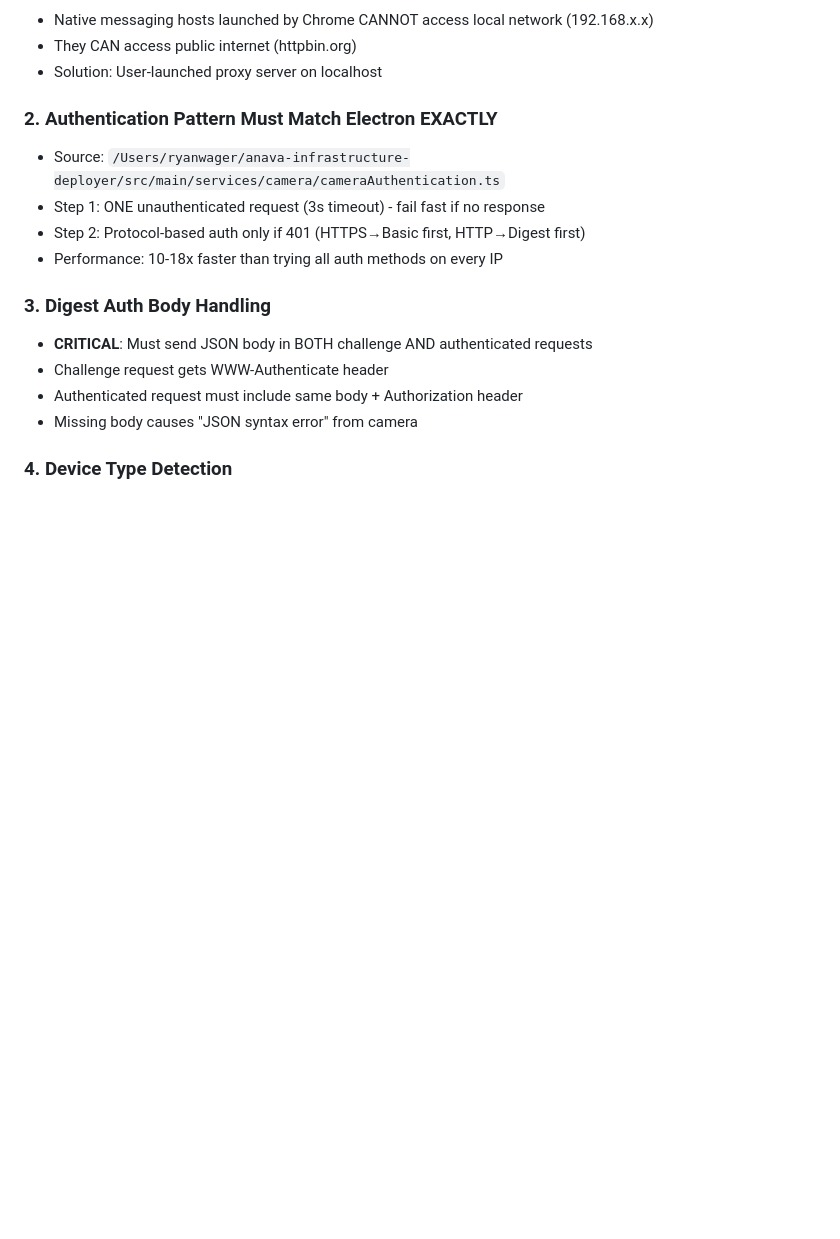
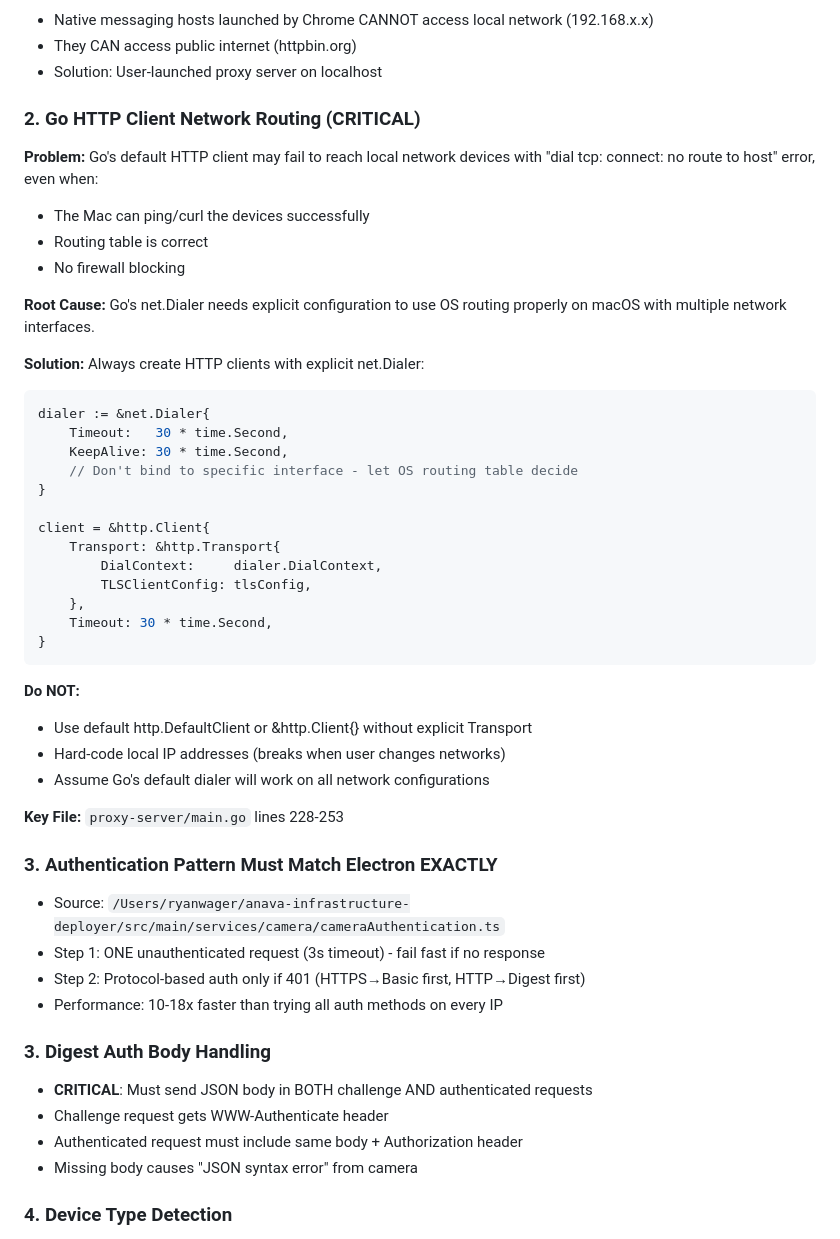
Before and after one commit to AnavaAcap/anava-camera-extension, a Markdown page: CLAUDE.md, the part around the change. GitHub-like rendering; blank space fills up the shorter version.

Commit message:
docs: add Go network routing learnings to prevent regressions

````diff
--- a/CLAUDE.md
+++ b/CLAUDE.md
@@ -442,7 +442,39 @@ anava-camera-extension/
 - They CAN access public internet (httpbin.org)
 - Solution: User-launched proxy server on localhost
 
-### 2. Authentication Pattern Must Match Electron EXACTLY
+### 2. Go HTTP Client Network Routing (CRITICAL)
+**Problem:** Go's default HTTP client may fail to reach local network devices with "dial tcp: connect: no route to host" error, even when:
+- The Mac can ping/curl the devices successfully
+- Routing table is correct
+- No firewall blocking
+
+**Root Cause:** Go's net.Dialer needs explicit configuration to use OS routing properly on macOS with multiple network interfaces.
+
+**Solution:** Always create HTTP clients with explicit net.Dialer:
+```go
+dialer := &net.Dialer{
+    Timeout:   30 * time.Second,
+    KeepAlive: 30 * time.Second,
+    // Don't bind to specific interface - let OS routing table decide
+}
+
+client = &http.Client{
+    Transport: &http.Transport{
+        DialContext:     dialer.DialContext,
+        TLSClientConfig: tlsConfig,
+    },
+    Timeout: 30 * time.Second,
+}
+```
+
+**Do NOT:**
+- Use default http.DefaultClient or &http.Client{} without explicit Transport
+- Hard-code local IP addresses (breaks when user changes networks)
+- Assume Go's default dialer will work on all network configurations
+
+**Key File:** `proxy-server/main.go` lines 228-253
+
+### 3. Authentication Pattern Must Match Electron EXACTLY
 - Source: `/Users/ryanwager/anava-infrastructure-deployer/src/main/services/camera/cameraAuthentication.ts`
 - Step 1: ONE unauthenticated request (3s timeout) - fail fast if no response
 - Step 2: Protocol-based auth only if 401 (HTTPS→Basic first, HTTP→Digest first)
````
